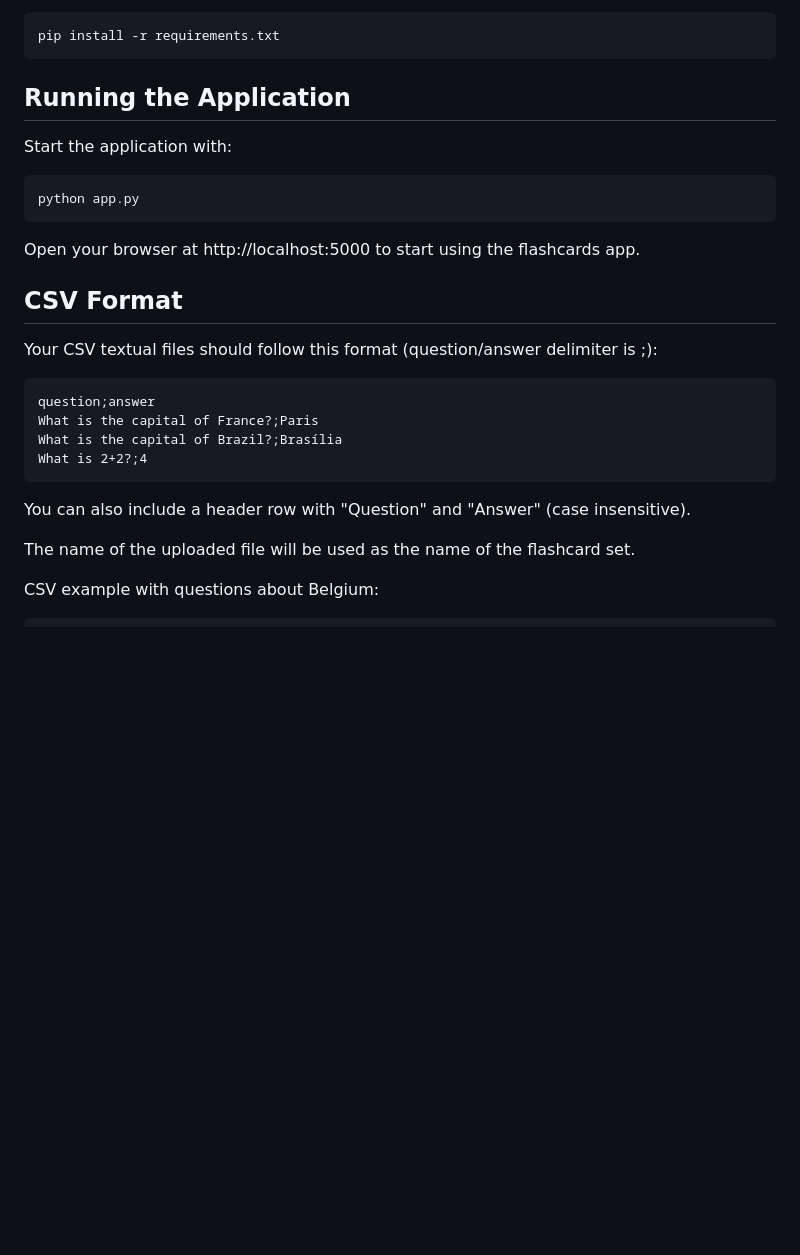
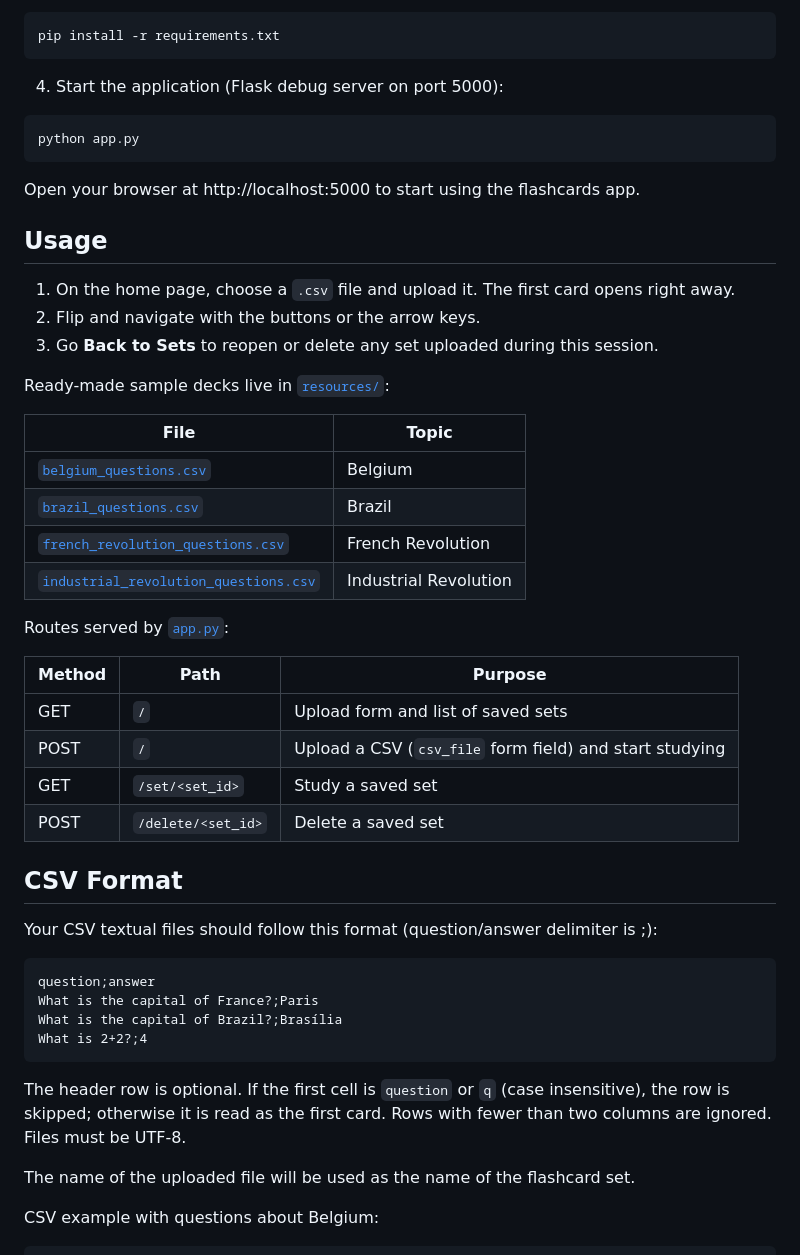
Before and after one commit to wallaceespindola/flashcards-app, a Markdown page: README.md, the part around one of its changes. Drawn GitHub-style; blank space fills up the shorter version.

````diff
--- a/README.md
+++ b/README.md
@@ -57,15 +78,37 @@ source .venv/bin/activate  # On Windows: .venv\Scripts\activate
 pip install -r requirements.txt
 ```
 
-## Running the Application
-
-Start the application with:
+4. Start the application (Flask debug server on port 5000):
 
 ```bash
 python app.py
 ```
 
 Open your browser at http://localhost:5000 to start using the flashcards app.
+
+## Usage
+
+1. On the home page, choose a `.csv` file and upload it. The first card opens right away.
+2. Flip and navigate with the buttons or the arrow keys.
+3. Go **Back to Sets** to reopen or delete any set uploaded during this session.
+
+Ready-made sample decks live in [`resources/`](resources/):
+
+| File                                                                                         | Topic                 |
+|----------------------------------------------------------------------------------------------|-----------------------|
+| [`belgium_questions.csv`](resources/belgium_questions.csv)                                   | Belgium               |
+| [`brazil_questions.csv`](resources/brazil_questions.csv)                                     | Brazil                |
+| [`french_revolution_questions.csv`](resources/french_revolution_questions.csv)               | French Revolution     |
+| [`industrial_revolution_questions.csv`](resources/industrial_revolution_questions.csv)       | Industrial Revolution |
+
+Routes served by [`app.py`](app.py):
+
+| Method   | Path               | Purpose                                      |
+|----------|--------------------|----------------------------------------------|
+| GET      | `/`                | Upload form and list of saved sets           |
+| POST     | `/`                | Upload a CSV (`csv_file` form field) and start studying |
+| GET      | `/set/<set_id>`    | Study a saved set                            |
+| POST     | `/delete/<set_id>` | Delete a saved set                           |
 
 ## CSV Format
 
@@ -78,7 +121,8 @@ What is the capital of Brazil?;Brasília
 What is 2+2?;4
 ```
 
-You can also include a header row with "Question" and "Answer" (case insensitive).
+The header row is optional. If the first cell is `question` or `q` (case insensitive), the row is skipped;
+otherwise it is read as the first card. Rows with fewer than two columns are ignored. Files must be UTF-8.
 
 The name of the uploaded file will be used as the name of the flashcard set.
 
````
Also changed, not shown: other parts of README.md (+63 -21 lines).
